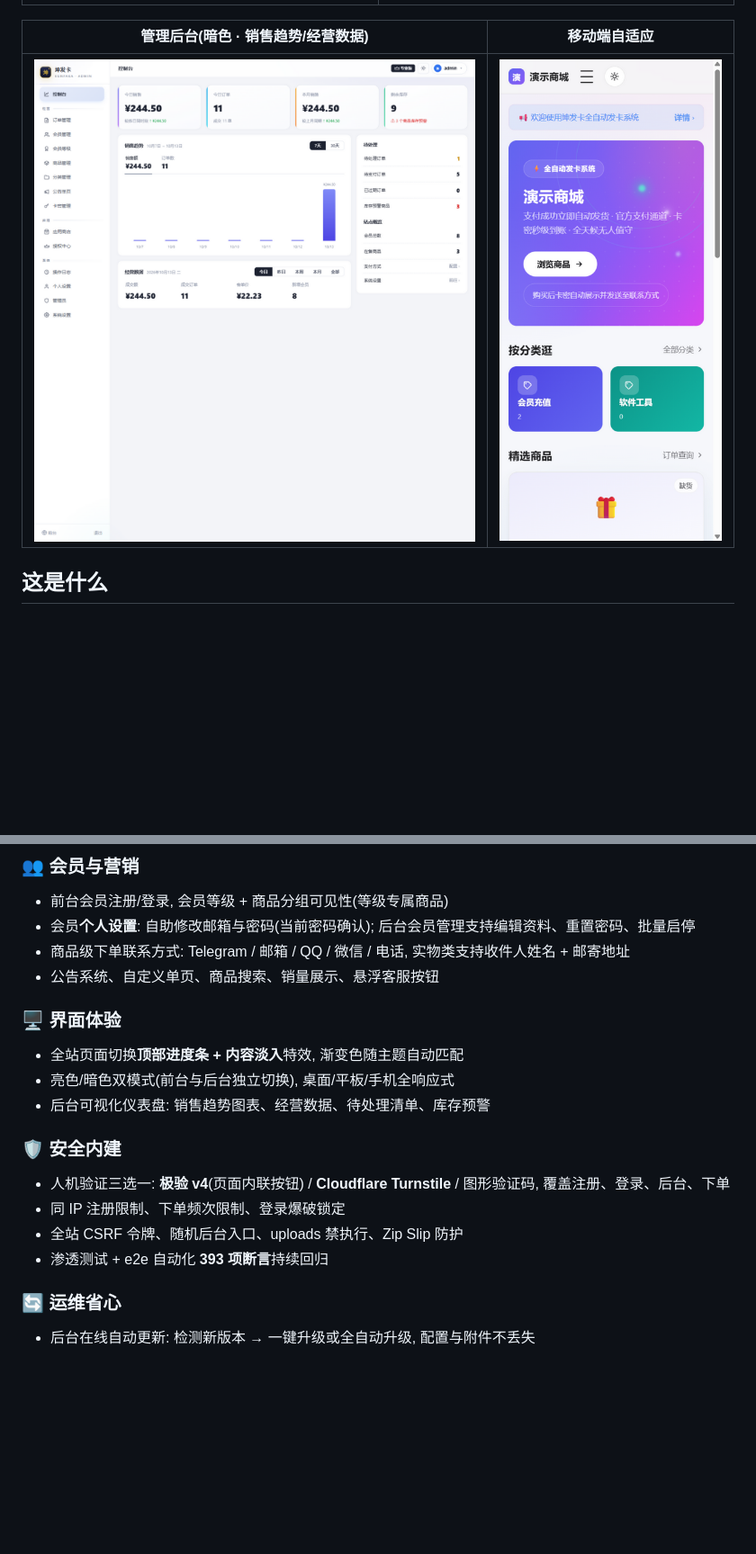
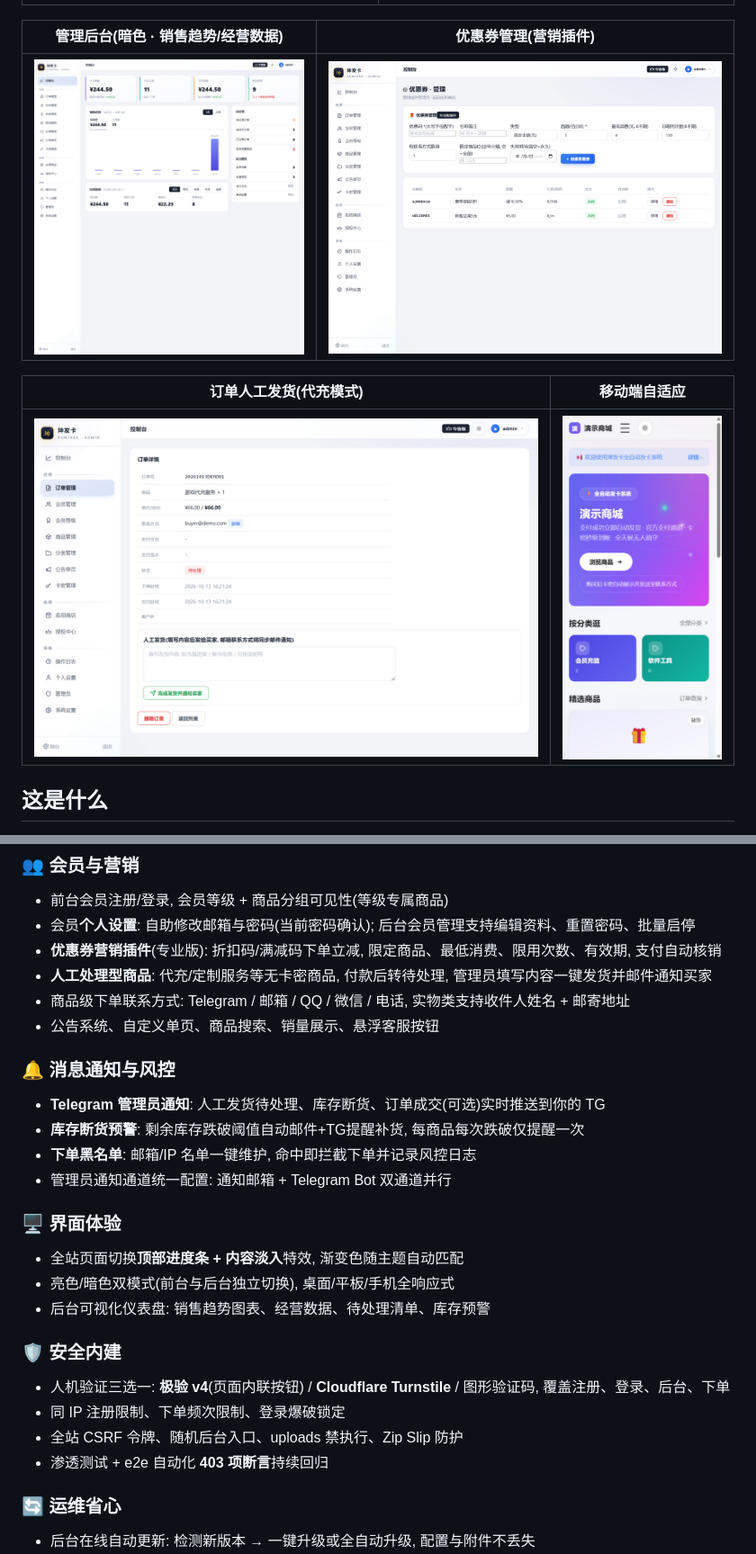
Before and after one commit to kungec/kunfaka, a Markdown page: README.md, 2 parts joined by grey strips. Shown at 90% size. Rendered like a GitHub page; blank space fills up the shorter version.

Commit message:
docs: README补充优惠券/人工发货/TG通知/黑名单特性与对应截图, e2e断言数更新403

```diff
--- a/README.md
+++ b/README.md
@@ -26,9 +26,13 @@
 |---|---|
 | ![商城前台](docs/screenshots/home.png) | ![购买页](docs/screenshots/product.png) |
 
-| 管理后台(暗色 · 销售趋势/经营数据) | 移动端自适应 |
+| 管理后台(暗色 · 销售趋势/经营数据) | 优惠券管理(营销插件) |
 |---|---|
-| ![管理后台](docs/screenshots/admin.png) | ![移动端](docs/screenshots/mobile.png) |
+| ![管理后台](docs/screenshots/admin.png) | ![优惠券管理](docs/screenshots/coupons.png) |
+
+| 订单人工发货(代充模式) | 移动端自适应 |
+|---|---|
+| ![人工发货](docs/screenshots/manual_ship.png) | ![移动端](docs/screenshots/mobile.png) |
 
 ## 这是什么
 
@@ -58,8 +62,16 @@
 ### 👥 会员与营销
 - 前台会员注册/登录, 会员等级 + 商品分组可见性(等级专属商品)
 - 会员**个人设置**: 自助修改邮箱与密码(当前密码确认); 后台会员管理支持编辑资料、重置密码、批量启停
+- **优惠券营销插件**(专业版): 折扣码/满减码下单立减, 限定商品、最低消费、限用次数、有效期, 支付自动核销
+- **人工处理型商品**: 代充/定制服务等无卡密商品, 付款后转待处理, 管理员填写内容一键发货并邮件通知买家
 - 商品级下单联系方式: Telegram / 邮箱 / QQ / 微信 / 电话, 实物类支持收件人姓名 + 邮寄地址
 - 公告系统、自定义单页、商品搜索、销量展示、悬浮客服按钮
+
+### 🔔 消息通知与风控
+- **Telegram 管理员通知**: 人工发货待处理、库存断货、订单成交(可选)实时推送到你的 TG
+- **库存断货预警**: 剩余库存跌破阈值自动邮件+TG提醒补货, 每商品每次跌破仅提醒一次
+- **下单黑名单**: 邮箱/IP 名单一键维护, 命中即拦截下单并记录风控日志
+- 管理员通知通道统一配置: 通知邮箱 + Telegram Bot 双通道并行
 
 ### 🖥️ 界面体验
 - 全站页面切换**顶部进度条 + 内容淡入**特效, 渐变色随主题自动匹配
@@ -70,7 +82,7 @@
 - 人机验证三选一: **极验 v4**(页面内联按钮) / **Cloudflare Turnstile** / 图形验证码, 覆盖注册、登录、后台、下单
 - 同 IP 注册限制、下单频次限制、登录爆破锁定
 - 全站 CSRF 令牌、随机后台入口、uploads 禁执行、Zip Slip 防护
-- 渗透测试 + e2e 自动化 **393 项断言**持续回归
+- 渗透测试 + e2e 自动化 **403 项断言**持续回归
 
 ### 🔄 运维省心
 - 后台在线自动更新: 检测新版本 → 一键升级或全自动升级, 配置与附件不丢失
```
